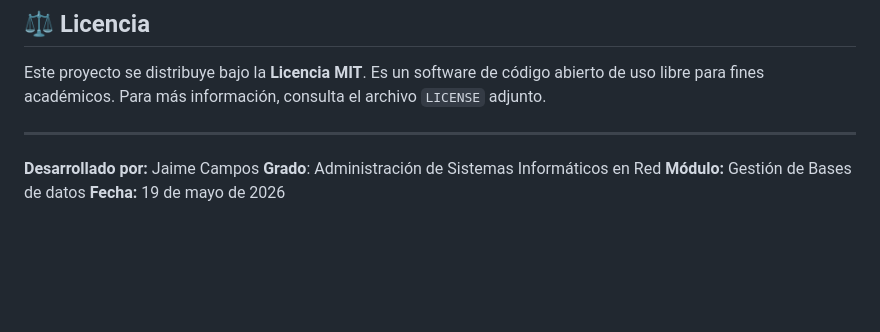
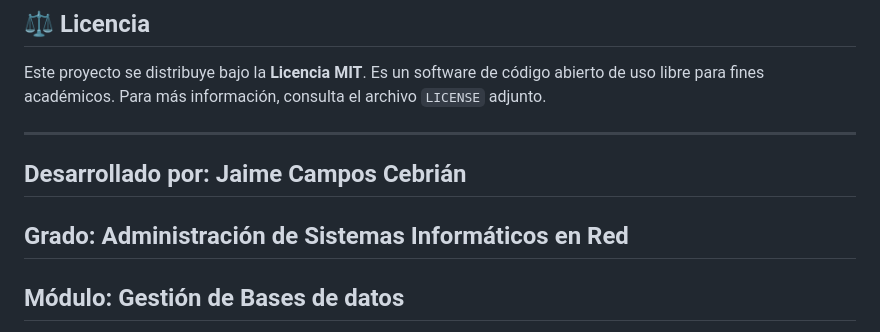
Before and after one commit to jaimeeecampoos/BD_CARCEL, a Markdown page: README.md, the part around the change. GitHub-like rendering; blank space fills up the shorter version.

```diff
--- a/README.md
+++ b/README.md
@@ -70,7 +70,10 @@ La sección correspondiente a la relación intermedia muchos a muchos ha sido de
 Este proyecto se distribuye bajo la **Licencia MIT**. Es un software de código abierto de uso libre para fines académicos. Para más información, consulta el archivo `LICENSE` adjunto.
 
 ---
-**Desarrollado por:** Jaime Campos
+**Desarrollado por:** Jaime Campos Cebrián
+---
 **Grado**: Administración de Sistemas Informáticos en Red
+---
 **Módulo:** Gestión de Bases de datos
+---
 **Fecha:** 19 de mayo de 2026
```
